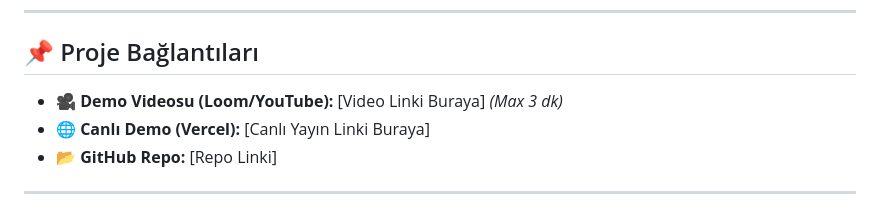
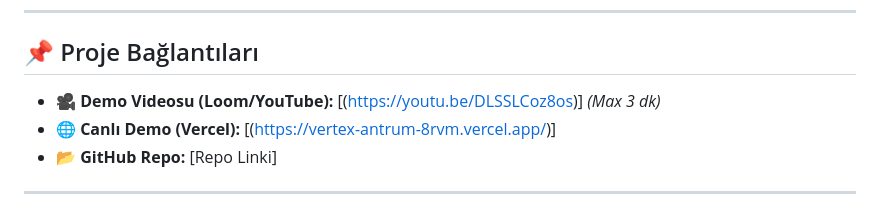
Before and after one commit to haticealshn/Vertex--Antrum, a Markdown page: README.md, the part around the change. Drawn GitHub-style.

Commit message:
Update demo video and live demo links in README

```diff
--- a/README.md
+++ b/README.md
@@ -5,8 +5,8 @@
 ---
 
 ## 📌 Proje Bağlantıları
-* 🎥 **Demo Videosu (Loom/YouTube):** [Video Linki Buraya] *(Max 3 dk)*
-* 🌐 **Canlı Demo (Vercel):** [Canlı Yayın Linki Buraya]
+* 🎥 **Demo Videosu (Loom/YouTube):** [(https://youtu.be/DLSSLCoz8os)] *(Max 3 dk)*
+* 🌐 **Canlı Demo (Vercel):** [(https://vertex-antrum-8rvm.vercel.app/)]
 * 📂 **GitHub Repo:** [Repo Linki]
 
 ---
```
